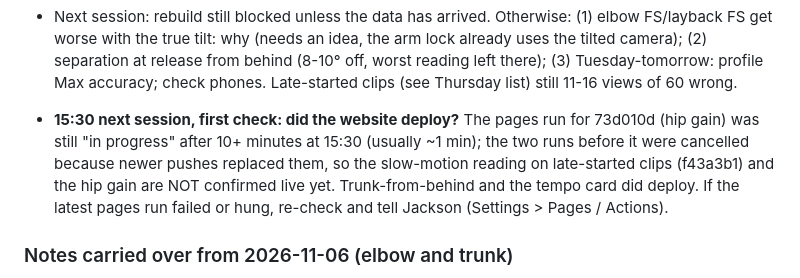
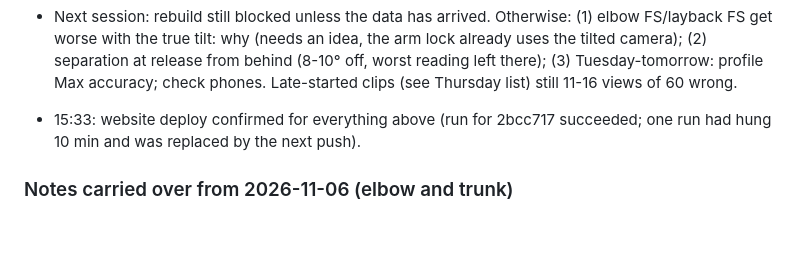
Before and after one commit to jacksoncharney22-Pitching/Pitching, a Markdown page: TODO.md, the part around the change. Rendered like a GitHub page; blank space fills up the shorter version.

Commit message:
To-do list: 14:40 session's changes confirmed live
Co-Authored-By: Claude Opus 5.5 <noreply@anthropic.com>
Claude-Session: https://claude.ai/code/session_016DyGiFqsvwbdaQ1PEFbtBj

```diff
--- a/TODO.md
+++ b/TODO.md
@@ -74,7 +74,7 @@ Sessions: 8:15 ET plan, then every hour at :40 round the clock (summary at 21:40
 - 14:40 finding: front-foot direction at foot strike reads 10.5° off where it can be checked, but the benchmark truth has no heel-to-toe line (all zero), so it can't be validated: don't show it until there's a truth for it. Stride direction open/closed also can't be read from one view (the app assumes the stride's 7.4° offset).
 - Next session: rebuild still blocked unless the data has arrived. Otherwise: (1) elbow FS/layback FS get worse with the true tilt: why (needs an idea, the arm lock already uses the tilted camera); (2) separation at release from behind (8-10° off, worst reading left there); (3) Tuesday-tomorrow: profile Max accuracy; check phones. Late-started clips (see Thursday list) still 11-16 views of 60 wrong.
 
-- **15:30 next session, first check: did the website deploy?** The pages run for 73d010d (hip gain) was still "in progress" after 10+ minutes at 15:30 (usually ~1 min); the two runs before it were cancelled because newer pushes replaced them, so the slow-motion reading on late-started clips (f43a3b1) and the hip gain are NOT confirmed live yet. Trunk-from-behind and the tempo card did deploy. If the latest pages run failed or hung, re-check and tell Jackson (Settings > Pages / Actions).
+- 15:33: website deploy confirmed for everything above (run for 2bcc717 succeeded; one run had hung 10 min and was replaced by the next push).
 
 ### Notes carried over from 2026-11-06 (elbow and trunk)
 - Elbow, measured: both the video-only arm (`_tmplAll:0`, -7.7°) and the lab-only arm (`_tmplAll:1`, -7.6°) share the bias. Not the 2D,
```
